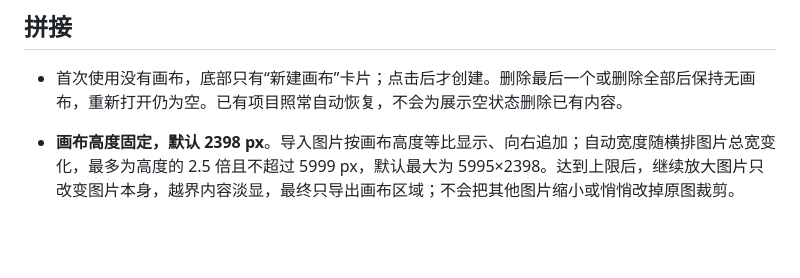
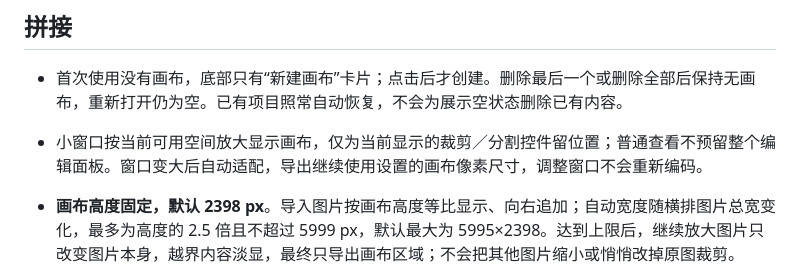
Before and after one commit to a1meon/qingtu, a Markdown page: qingtu/README.md, the part around the change. GitHub-like rendering; blank space fills up the shorter version.

```diff
--- a/qingtu/README.md
+++ b/qingtu/README.md
@@ -20,6 +20,8 @@ Mac / Windows 本地图片压缩与拼接工具。拖入图片，设置大小或
 ## 拼接
 
 - 首次使用没有画布，底部只有“新建画布”卡片；点击后才创建。删除最后一个或删除全部后保持无画布，重新打开仍为空。已有项目照常自动恢复，不会为展示空状态删除已有内容。
+
+- 小窗口按当前可用空间放大显示画布，仅为当前显示的裁剪／分割控件留位置；普通查看不预留整个编辑面板。窗口变大后自动适配，导出继续使用设置的画布像素尺寸，调整窗口不会重新编码。
 
 - **画布高度固定，默认 2398 px**。导入图片按画布高度等比显示、向右追加；自动宽度随横排图片总宽变化，最多为高度的 2.5 倍且不超过 5999 px，默认最大为 5995×2398。达到上限后，继续放大图片只改变图片本身，越界内容淡显，最终只导出画布区域；不会把其他图片缩小或悄悄改掉原图裁剪。
 - 支持四张独立图（正脸、侧脸为 3:4，正面全身、背面全身为 9:16），也支持两张已合成图（正脸＋侧脸、正面全身＋背面全身）。不自动识别角色或去头：选中正面全身图，在上下不联动时拖动上边裁剪即可去掉头部。裁剪后保持该图的显示高度与原有比例，调整宽度并重新衔接横排。
```
Also changed, not shown: qingtu/AGENTS.md (+2 -0 lines), qingtu/docs/portrait-workflow.md (+21 -0 lines), qingtu/docs/portrait-workflow-validation/small-window-after.png (added), qingtu/docs/portrait-workflow-validation/small-window-before.png (added), 6 other files.
